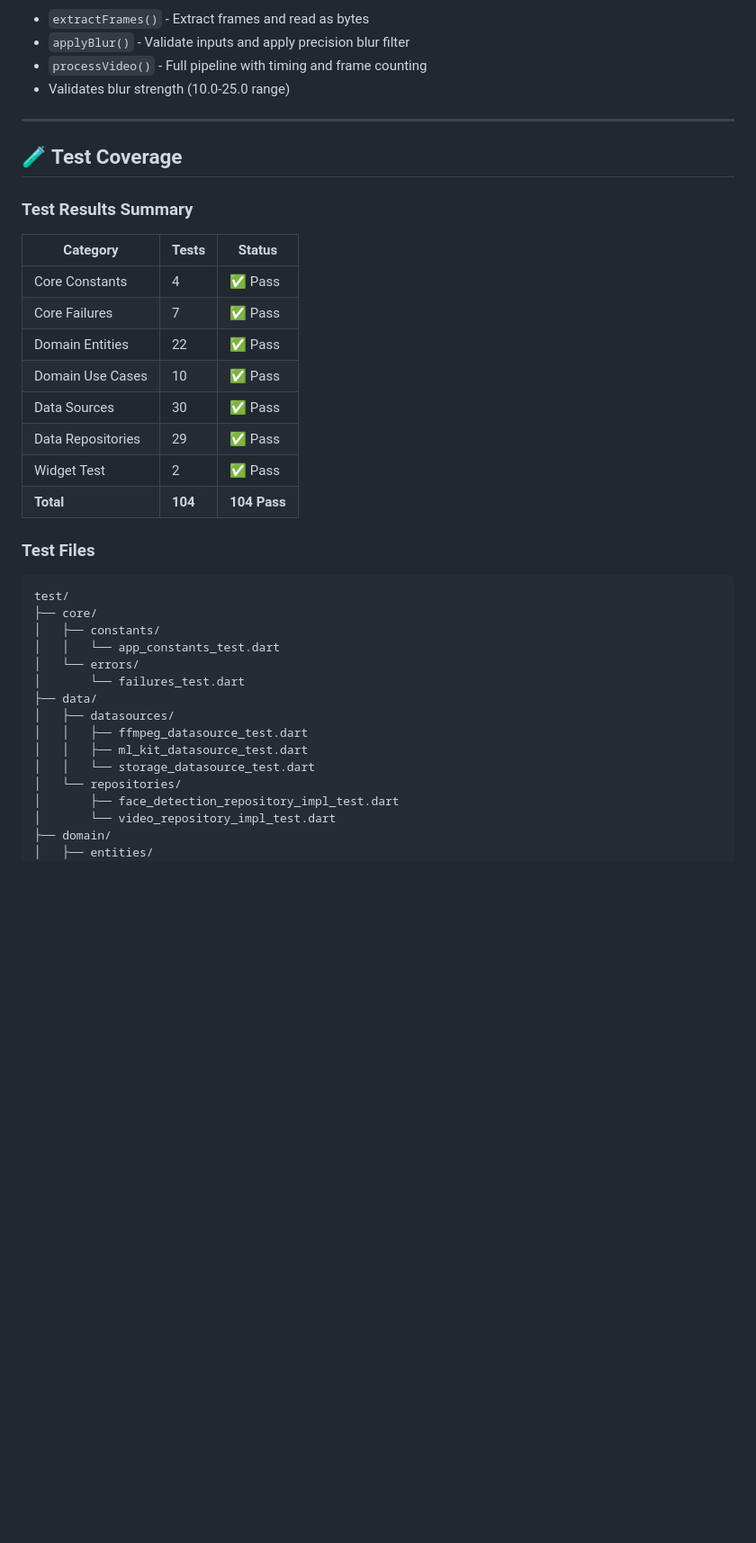
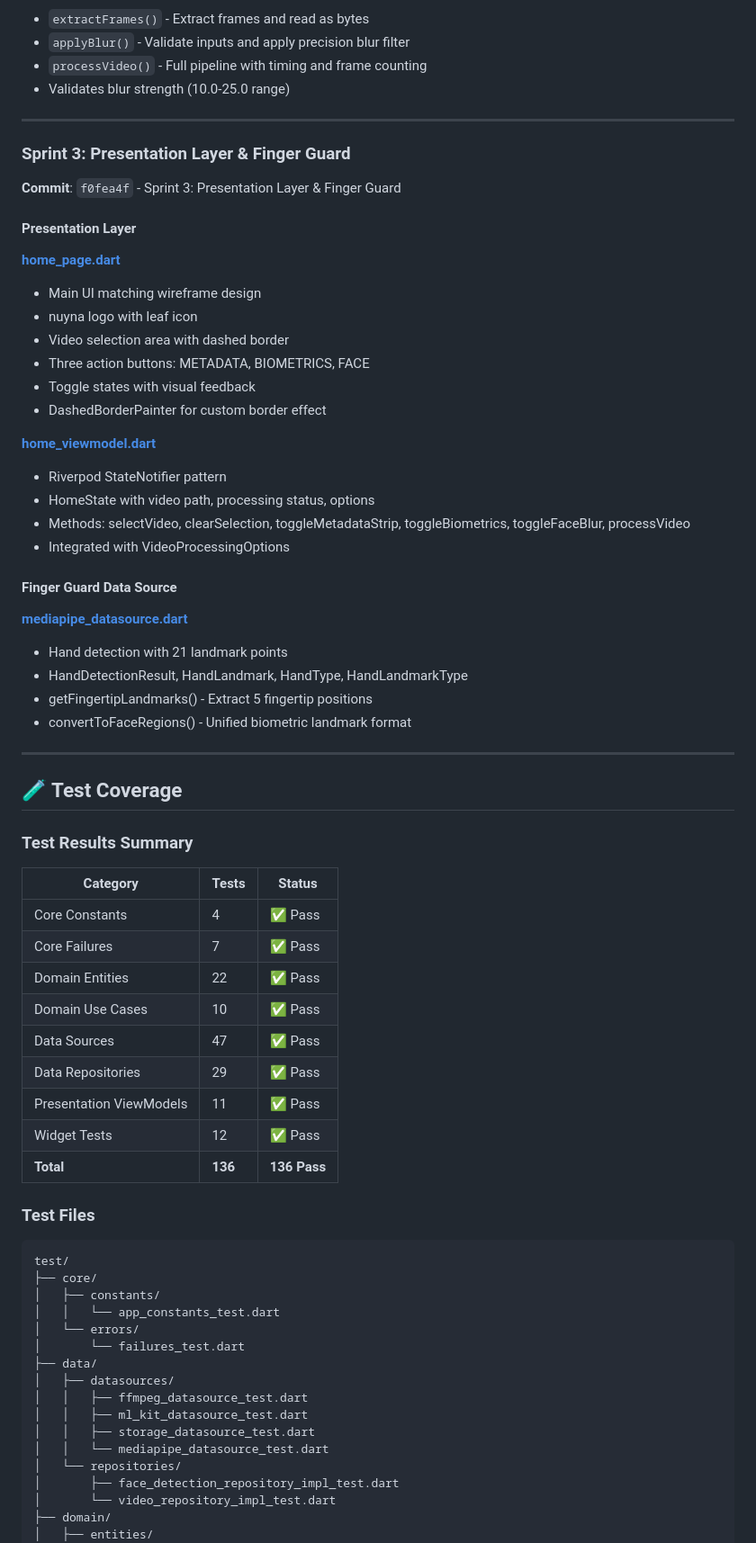
Before and after one commit to uteshpa/nuyna, a Markdown page: docs/walkthrough.md, the part around one of its changes. Shown at 90% size. GitHub-like rendering; blank space fills up the shorter version.

Commit message:
docs: update walkthrough and session log with Sprint 3

```diff
--- a/docs/walkthrough.md
+++ b/docs/walkthrough.md
@@ -200,6 +206,36 @@ class ProcessVideoUseCase {
 
 ---
 
+### Sprint 3: Presentation Layer & Finger Guard
+
+**Commit**: `f0fea4f` - Sprint 3: Presentation Layer & Finger Guard
+
+#### Presentation Layer
+
+**[home_page.dart](file:///Users/uenoryouhei/Uteshpa/nuyna/lib/presentation/pages/home_page.dart)**
+- Main UI matching wireframe design
+- nuyna logo with leaf icon
+- Video selection area with dashed border
+- Three action buttons: METADATA, BIOMETRICS, FACE
+- Toggle states with visual feedback
+- DashedBorderPainter for custom border effect
+
+**[home_viewmodel.dart](file:///Users/uenoryouhei/Uteshpa/nuyna/lib/presentation/viewmodels/home_viewmodel.dart)**
+- Riverpod StateNotifier pattern
+- HomeState with video path, processing status, options
+- Methods: selectVideo, clearSelection, toggleMetadataStrip, toggleBiometrics, toggleFaceBlur, processVideo
+- Integrated with VideoProcessingOptions
+
+#### Finger Guard Data Source
+
+**[mediapipe_datasource.dart](file:///Users/uenoryouhei/Uteshpa/nuyna/lib/data/datasources/mediapipe_datasource.dart)**
+- Hand detection with 21 landmark points
+- HandDetectionResult, HandLandmark, HandType, HandLandmarkType
+- getFingertipLandmarks() - Extract 5 fingertip positions
+- convertToFaceRegions() - Unified biometric landmark format
+
+---
+
 ## 🧪 Test Coverage
 
 ### Test Results Summary
@@ -210,10 +246,11 @@ class ProcessVideoUseCase {
 | Core Failures | 7 | ✅ Pass |
 | Domain Entities | 22 | ✅ Pass |
 | Domain Use Cases | 10 | ✅ Pass |
-| Data Sources | 30 | ✅ Pass |
+| Data Sources | 47 | ✅ Pass |
 | Data Repositories | 29 | ✅ Pass |
-| Widget Test | 2 | ✅ Pass |
-| **Total** | **104** | **104 Pass** |
+| Presentation ViewModels | 11 | ✅ Pass |
+| Widget Tests | 12 | ✅ Pass |
+| **Total** | **136** | **136 Pass** |
 
 ### Test Files
 
@@ -228,7 +265,8 @@ test/
 │   ├── datasources/
 │   │   ├── ffmpeg_datasource_test.dart
 │   │   ├── ml_kit_datasource_test.dart
-│   │   └── storage_datasource_test.dart
+│   │   ├── storage_datasource_test.dart
+│   │   └── mediapipe_datasource_test.dart
 │   └── repositories/
 │       ├── face_detection_repository_impl_test.dart
 │       └── video_repository_impl_test.dart
```
Also changed, not shown: other parts of docs/walkthrough.md (+19 -8 lines), docs/session_log_2025-12-26.md (+9 -8 lines).
